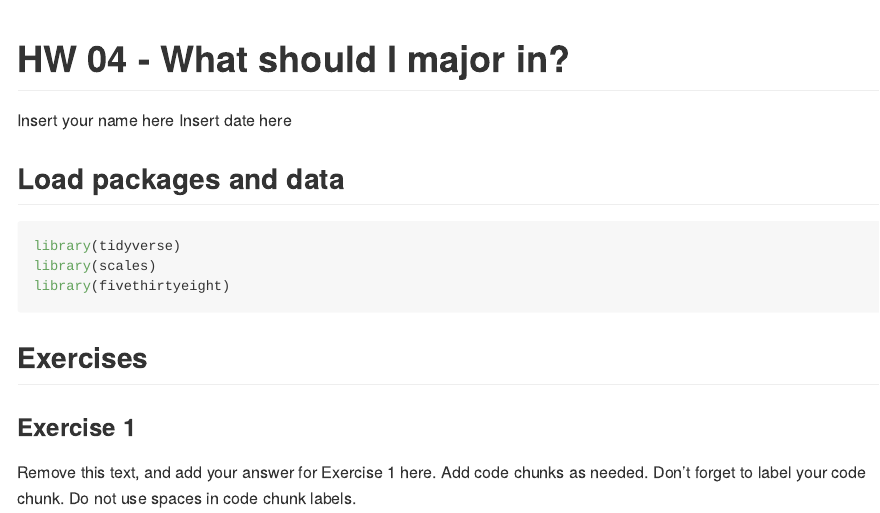
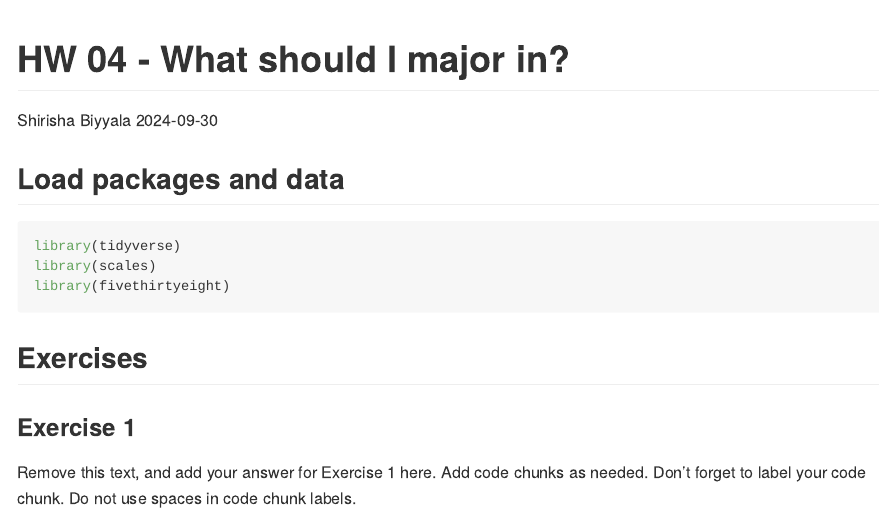
Before and after one commit to Shirisha-18/ECON613, an R Markdown document (hw-04.Rmd): the page in a window 1100 px wide, from its top. Rendered offline with R 4.5, knitr and Pandoc, with nearby package versions.

Commit message:
Update author name

```diff
--- a/hw-04.Rmd
+++ b/hw-04.Rmd
@@ -1,7 +1,7 @@
 ---
 title: "HW 04 - What should I major in?"
-author: "Insert your name here"
-date: "Insert date here"
+author: "Shirisha Biyyala"
+date: "2024-09-30"
 output: github_document
 ---
 
```
Also changed, not shown: 1 other file.
